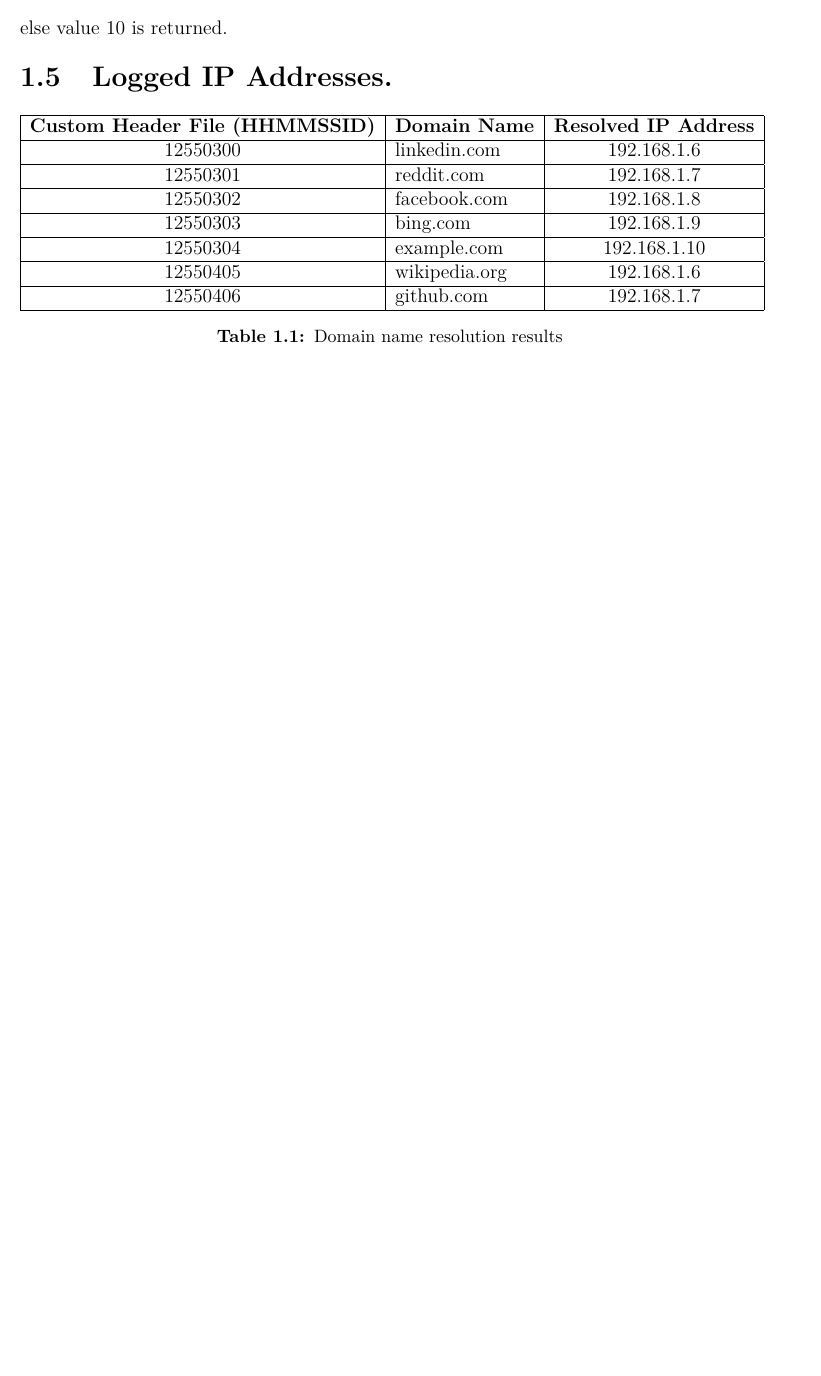
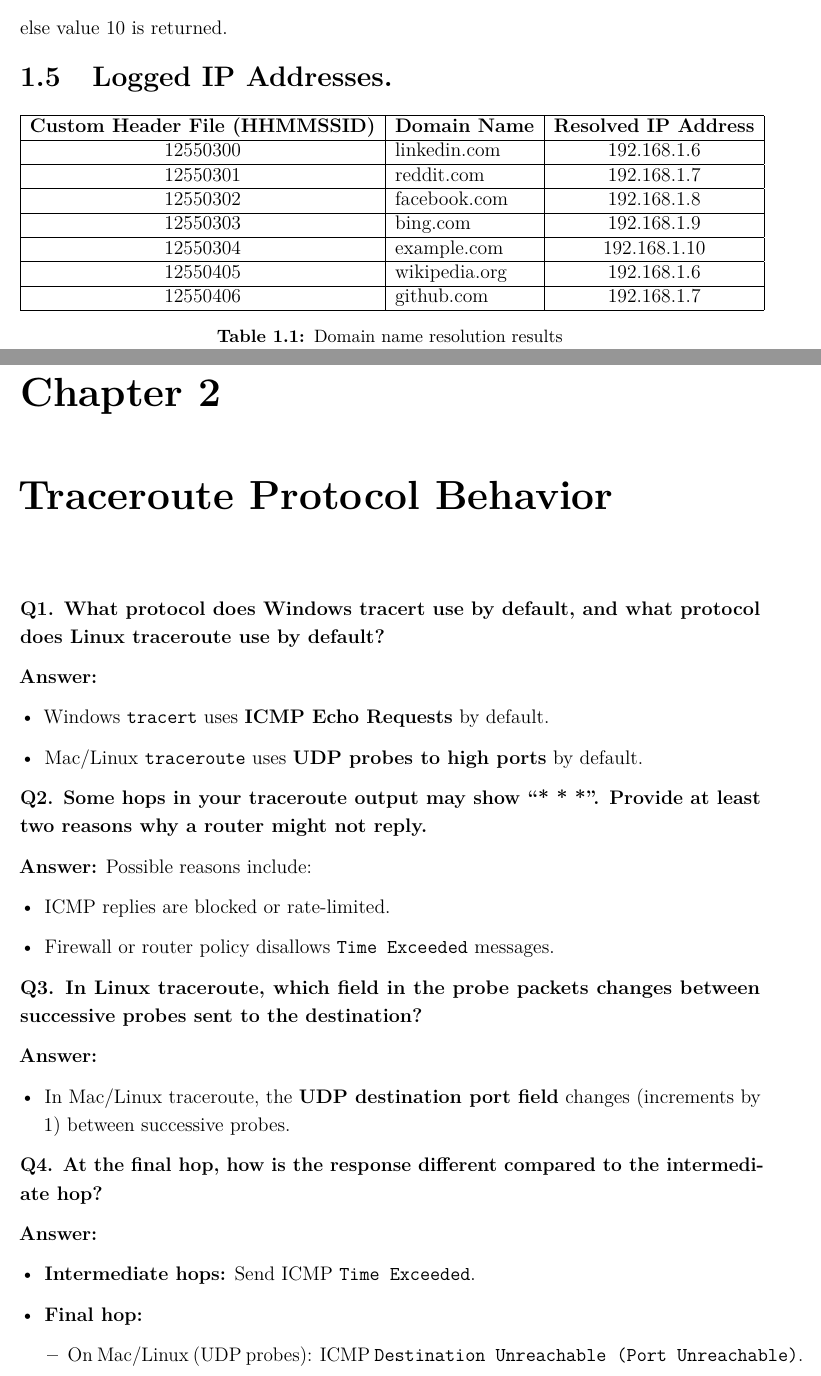
Before and after one commit to TejasLohia21/CNassignment1_301_335, a LaTeX document (report/report.tex): part of page 27 of 27 before the commit and two parts of pages 27 and 28 of 29 after it, the two joined at a grey line, cut so that both start at the same text, the shorter picture padded with empty space. Compiled offline with pdfLaTeX.

Commit message:
q2 report

```diff
--- a/report/report.tex
+++ b/report/report.tex
@@ -21,6 +21,7 @@
 \usepackage{caption}
 \usepackage{fancyhdr}
 \usepackage{amssymb} % For \checkmark symbol
+\usepackage{enumitem}
 
 \usepackage{listings} % for code
 
@@ -1132,3 +1133,38 @@
 \label{tab:dns-results}
 \end{table}
 
+\chapter{Traceroute Protocol Behavior}
+
+\textbf{Q1. What protocol does Windows tracert use by default, and what protocol does Linux traceroute use by default?}
+
+\textbf{Answer:}
+\begin{itemize}[leftmargin=*]
+    \item Windows \texttt{tracert} uses \textbf{ICMP Echo Requests} by default.
+    \item Mac/Linux \texttt{traceroute} uses \textbf{UDP probes to high ports} by default.
+\end{itemize}
+
+\textbf{Q2. Some hops in your traceroute output may show ``* * *''. Provide at least two reasons why a router might not reply.}
+
+\textbf{Answer:}
+Possible reasons include:
+\begin{itemize}[leftmargin=*]
+    \item ICMP replies are blocked or rate-limited.
+    \item Firewall or router policy disallows \texttt{Time Exceeded} messages.
+\end{itemize}
+
+\textbf{Q3. In Linux traceroute, which field in the probe packets changes between successive probes sent to the destination?}
+
+\textbf{Answer:}
+\begin{itemize}[leftmargin=*]
+    \item In Mac/Linux traceroute, the \textbf{UDP destination port field} changes (increments by 1) between successive probes.
+\end{itemize}
+
+\textbf{Q4. At the final hop, how is the response different compared to the intermediate hop?}
+
+\textbf{Answer:}
+\begin{itemize}[leftmargin=*]
+    \item \textbf{Intermediate hops:} Send ICMP \texttt{Time Exceeded}.
+    \item \textbf{Final hop:}
+    \begin{itemize}
+        \item On Mac/Linux (UDP probes): ICMP \texttt{Destination Unreachable (Port Unreachable)}.
+        \item On Windows (ICMP Echo probes): ICMP \texttt{Echo Reply}.
```
Also changed, not shown: report/report.pdf, report/report.tex (11 more changed lines), 7 other files.
